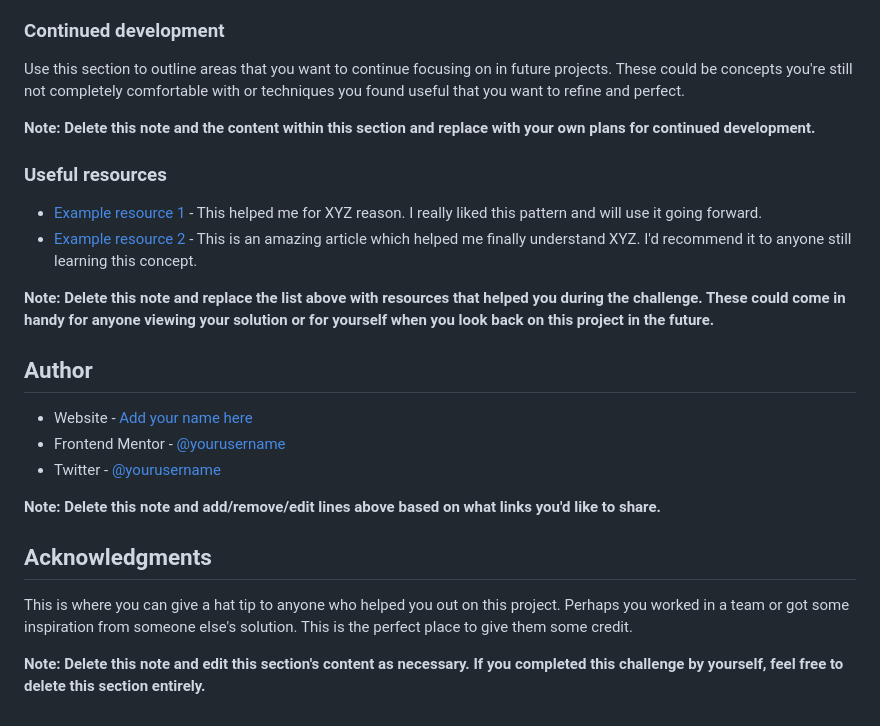
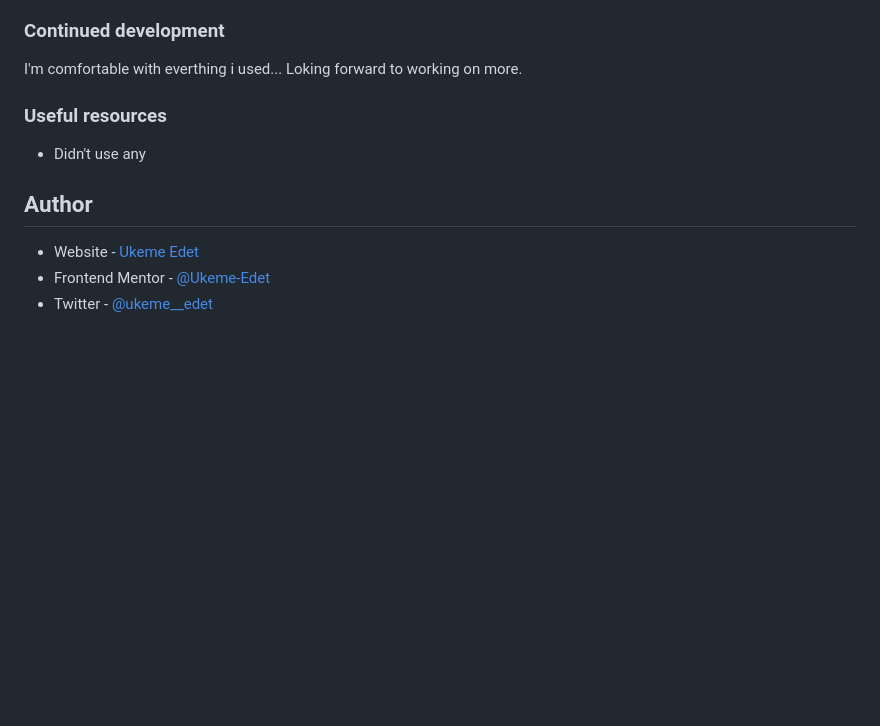
Before and after one commit to Ukeme-Edet/frontend-mentor-projects, a Markdown page: QR Code Component/README-template.md, the part around the change printed below. Drawn GitHub-style; blank space fills up the shorter version.

```diff
--- a/QR Code Component/README-template.md
+++ b/QR Code Component/README-template.md
@@ -78,26 +39,13 @@ If you want more help with writing markdown, we'd recommend checking out [The Ma
 ### Continued development
 
-Use this section to outline areas that you want to continue focusing on in future projects. These could be concepts you're still not completely comfortable with or techniques you found useful that you want to refine and perfect.
-
-**Note: Delete this note and the content within this section and replace with your own plans for continued development.**
+I'm comfortable with everthing i used... Loking forward to working on more.
 
 ### Useful resources
 
-- [Example resource 1](https://www.example.com) - This helped me for XYZ reason. I really liked this pattern and will use it going forward.
-- [Example resource 2](https://www.example.com) - This is an amazing article which helped me finally understand XYZ. I'd recommend it to anyone still learning this concept.
-
-**Note: Delete this note and replace the list above with resources that helped you during the challenge. These could come in handy for anyone viewing your solution or for yourself when you look back on this project in the future.**
+-   Didn't use any
 
 ## Author
 
-- Website - [Add your name here](https://www.your-site.com)
-- Frontend Mentor - [@yourusername](https://www.frontendmentor.io/profile/yourusername)
-- Twitter - [@yourusername](https://www.twitter.com/yourusername)
-
-**Note: Delete this note and add/remove/edit lines above based on what links you'd like to share.**
-
-## Acknowledgments
-
-This is where you can give a hat tip to anyone who helped you out on this project. Perhaps you worked in a team or got some inspiration from someone else's solution. This is the perfect place to give them some credit.
-
-**Note: Delete this note and edit this section's content as necessary. If you completed this challenge by yourself, feel free to delete this section entirely.**
+-   Website - [Ukeme Edet](https://github.com/Ukeme-Edet)
+-   Frontend Mentor - [@Ukeme-Edet](https://www.frontendmentor.io/profile/ukeme-edet)
+-   Twitter - [@ukeme\_\_edet](https://twitter.com/ukeme__edet)
```
Also changed, not shown: other parts of QR Code Component/README-template.md (+14 -53 lines), QR Code Component/screenshot.png (added).
